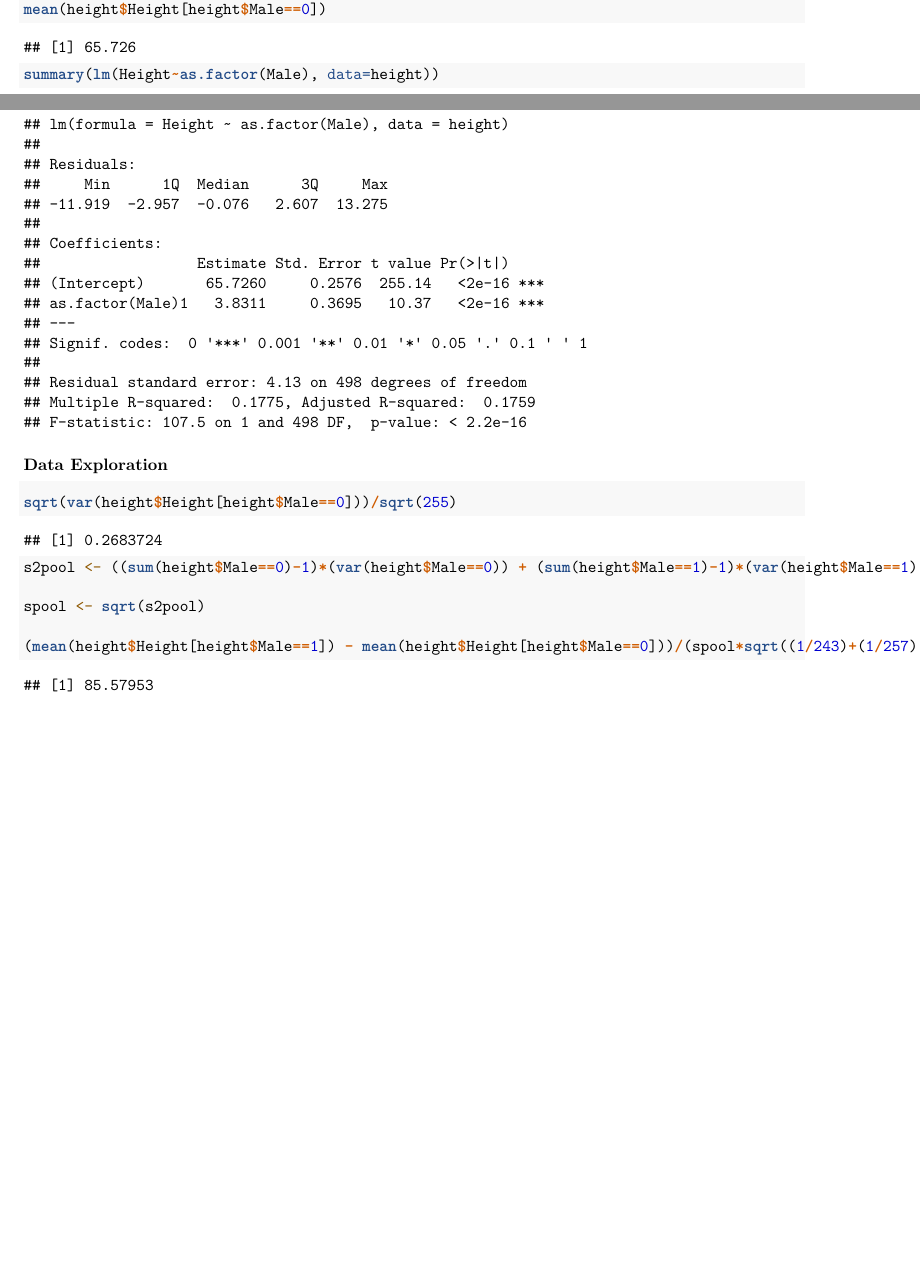
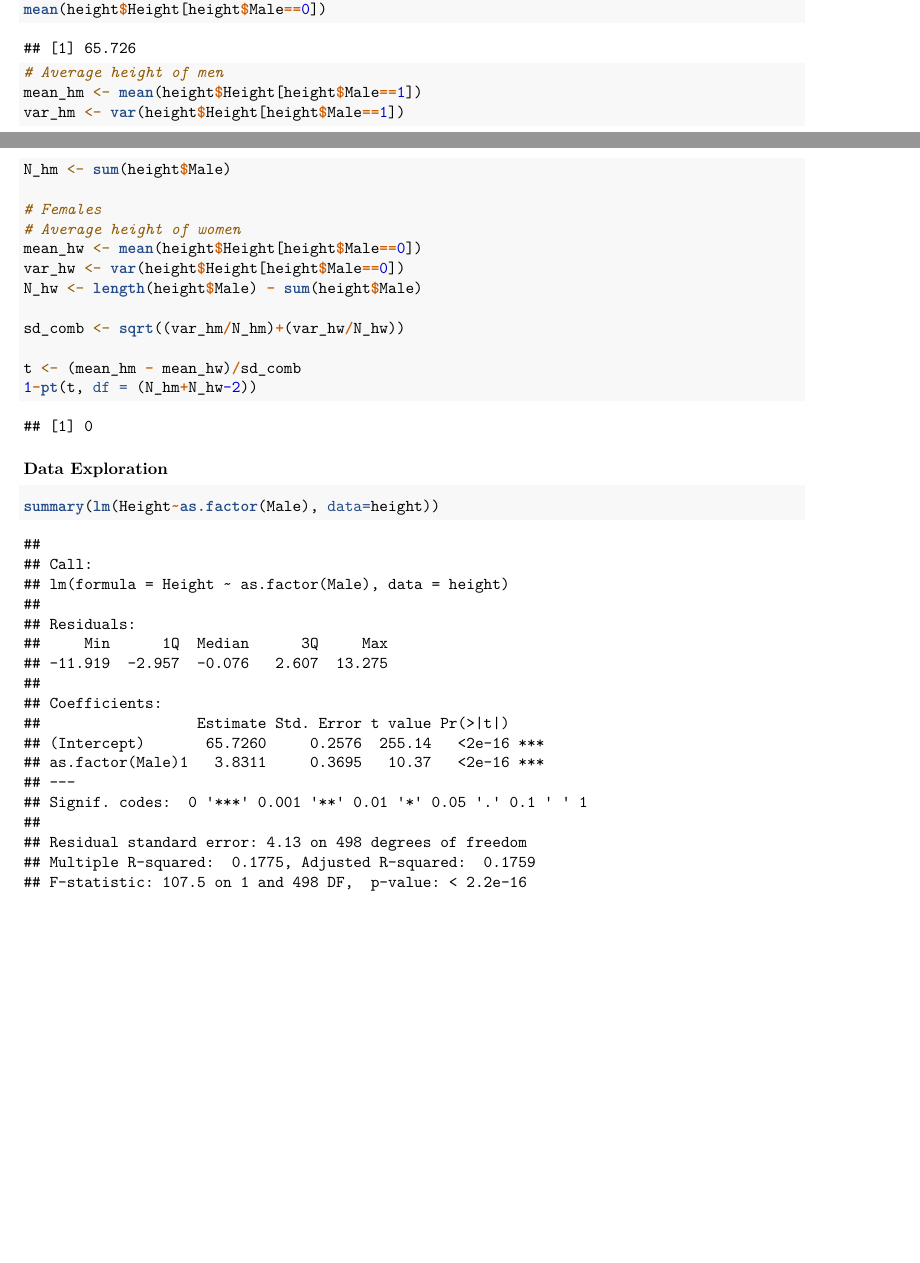
Before and after one commit to sophiesommer/A3SR-Welcome-Package, an R Markdown document (Assignments/Quant_Methods_Assignment.Rmd): two parts of pages 1 and 2 of 2, joined at a grey line, cut so that both start at the same text, the shorter picture padded with empty space. Rendered offline with R 4.5, knitr and Pandoc, then LaTeX, with nearby package versions.

Commit message:
editing quant

````diff
--- a/Assignments/Quant_Methods_Assignment.Rmd
+++ b/Assignments/Quant_Methods_Assignment.Rmd
@@ -34,20 +34,28 @@ mean(height$Height[height$Male==1])
 
 # Average height of women
 mean(height$Height[height$Male==0])
+```
 
+```{r}
+# Average height of men
+mean_hm <- mean(height$Height[height$Male==1])
+var_hm <- var(height$Height[height$Male==1])
+N_hm <- sum(height$Male)
+
+# Females
+# Average height of women
+mean_hw <- mean(height$Height[height$Male==0])
+var_hw <- var(height$Height[height$Male==0])
+N_hw <- length(height$Male) - sum(height$Male)
+
+sd_comb <- sqrt((var_hm/N_hm)+(var_hw/N_hw))
+
+t <- (mean_hm - mean_hw)/sd_comb
+1-pt(t, df = (N_hm+N_hw-2))
+```
+
+
+### Data Exploration
+```{r}
 summary(lm(Height~as.factor(Male), data=height))
 ```
-
-### Data Exploration
-
-
-
-```{r}
-sqrt(var(height$Height[height$Male==0]))/sqrt(255)
-
-s2pool <- ((sum(height$Male==0)-1)*(var(height$Male==0)) + (sum(height$Male==1)-1)*(var(height$Male==1)))/(500-2)
-
-spool <- sqrt(s2pool)
-
-(mean(height$Height[height$Male==1]) - mean(height$Height[height$Male==0]))/(spool*sqrt((1/243)+(1/257)))
-```
````
